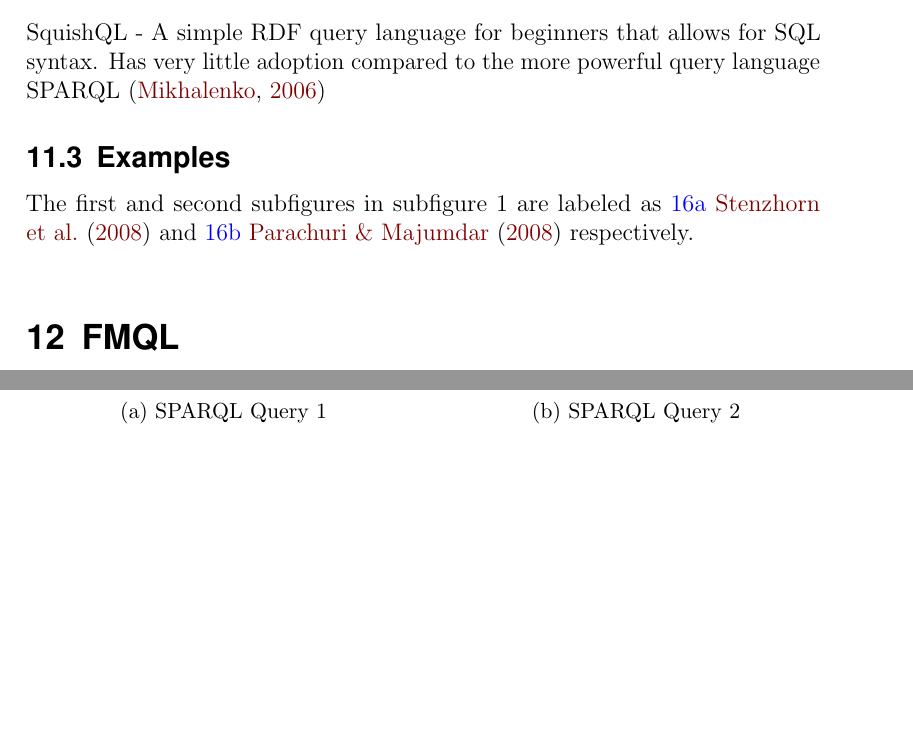
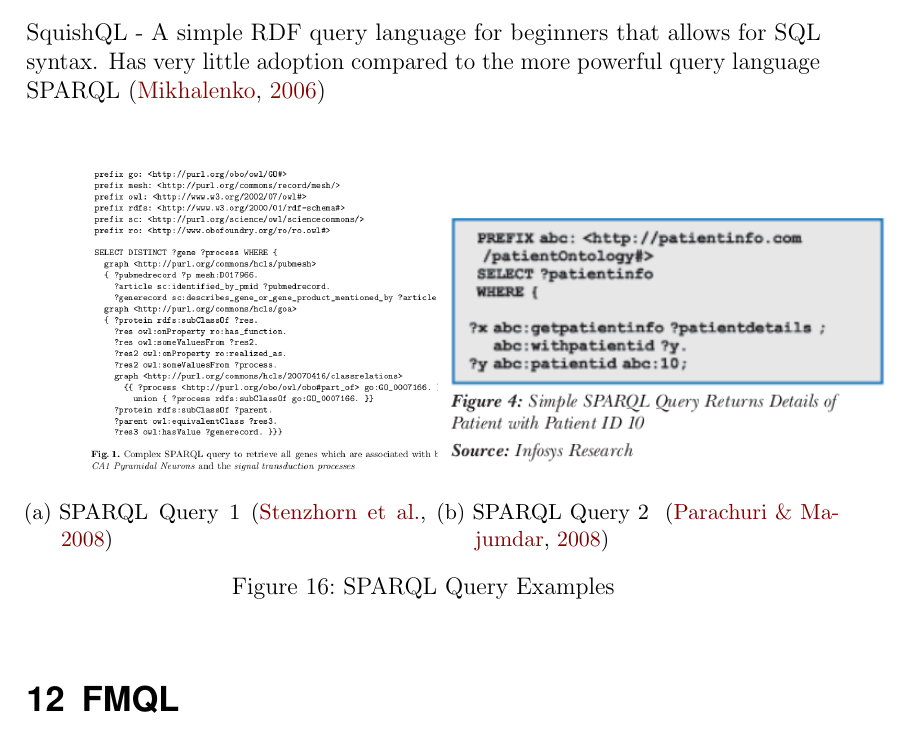
Before and after one commit to SemanticHealthcare/SemanticHealthcare, a LaTeX document (SemanticHealthcare.tex, which reads tex/sparql.tex): two parts of pages 27 and 28 of 35 before the commit and part of page 27 of 34 after it, the two joined at a grey line, cut so that both start at the same text, the shorter picture padded with empty space. Compiled offline with pdfLaTeX.

Commit message:
formatted pics in SPARQL and RDF Sections

```diff
--- a/tex/sparql.tex
+++ b/tex/sparql.tex
@@ -12,26 +12,20 @@ By having the ability to query the RDF data, you will be able to enhance quality
 
   \subsection{Alternatives}
 
-  SquishQL - A simple RDF query language for beginners that allows for SQL syntax. Has very little adoption compared to the more powerful query language SPARQL  \citep{_Mikhalenko_2013}\
+  SquishQL - A simple RDF query language for beginners that allows for SQL syntax. Has very little adoption compared to the more powerful query language SPARQL  \citep{_Mikhalenko_2013}\\
 
-  \subsection{Examples}
   \begin{figure}[h!]
     \begin{subfigure}[b]{.5\linewidth}
       \includegraphics[width=1.2\textwidth]{sparql1.png}
-      \caption{SPARQL Query 1}
+      \caption{SPARQL Query 1~\citep{stenzhorn2008simplifying}}
       \label{fig:first}
     \end{subfigure}
     ~
     \begin{subfigure}[b]{.5\linewidth}
       \includegraphics[width=1.2\textwidth]{sparqlh.png}
-      \caption{SPARQL Query 2}
+      \caption{SPARQL Query 2~ \citep{parachuri2008role}}
       \label{fig:second}
     \end{subfigure}
-    \caption{Examples}
+    \caption{SPARQL Query Examples}
     \label{fig:sparql_examples}
   \end{figure}
-
-  \noindent The first and second subfigures in subfigure\
-  1 are labeled as\
-  \ref{fig:first} \cite{stenzhorn2008simplifying}\
-  and \ref{fig:second}  \cite{parachuri2008role} respectively.\\
```
Also changed, not shown: tex/hdd.tex (+4 -4 lines), tex/loinc.tex (+5 -5 lines), tex/nwhin.tex (+1 -1 lines), tex/rdf.tex (+3 -9 lines), tex/sparql.tex (2 more changed lines).
